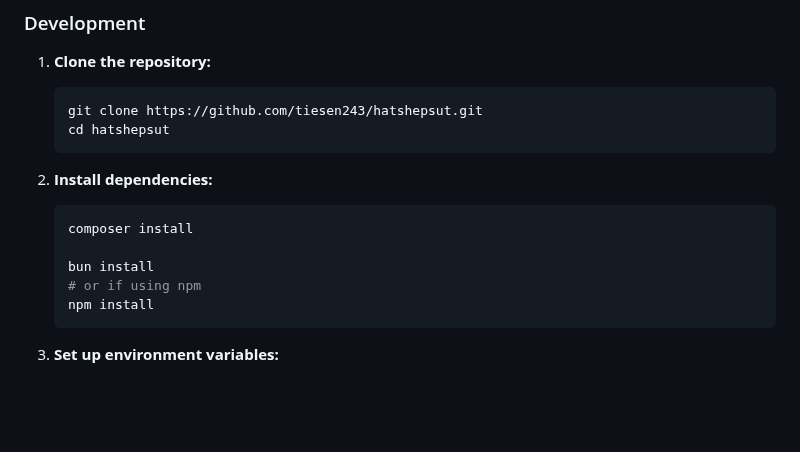
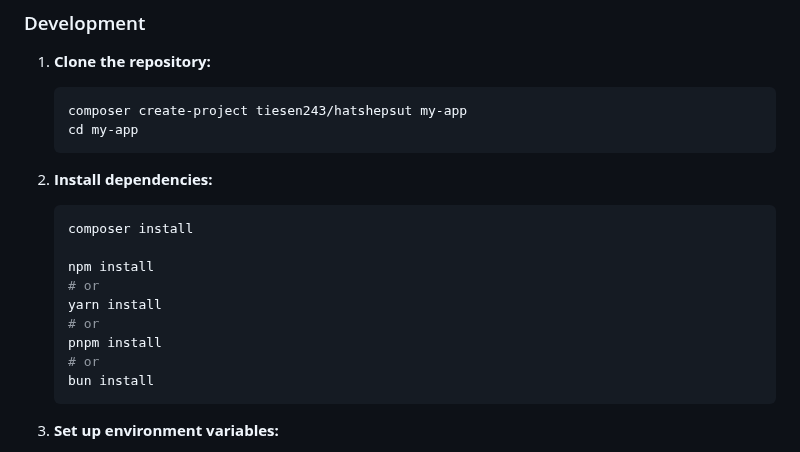
Before and after one commit to tiesen243/hatshepsut, a Markdown page: README.md, the part around the change. Rendered like a GitHub page; blank space fills up the shorter version.

Commit message:
docs: update README

````diff
--- a/README.md
+++ b/README.md
@@ -30,8 +30,8 @@
 1. **Clone the repository:**
 
    ```sh
-   git clone https://github.com/tiesen243/hatshepsut.git
-   cd hatshepsut
+   composer create-project tiesen243/hatshepsut my-app
+   cd my-app
    ```
 
 2. **Install dependencies:**
@@ -39,9 +39,13 @@
    ```sh
    composer install
 
+   npm install
+   # or
+   yarn install
+   # or
+   pnpm install
+   # or
    bun install
-   # or if using npm
-   npm install
    ```
 
 3. **Set up environment variables:**
````
